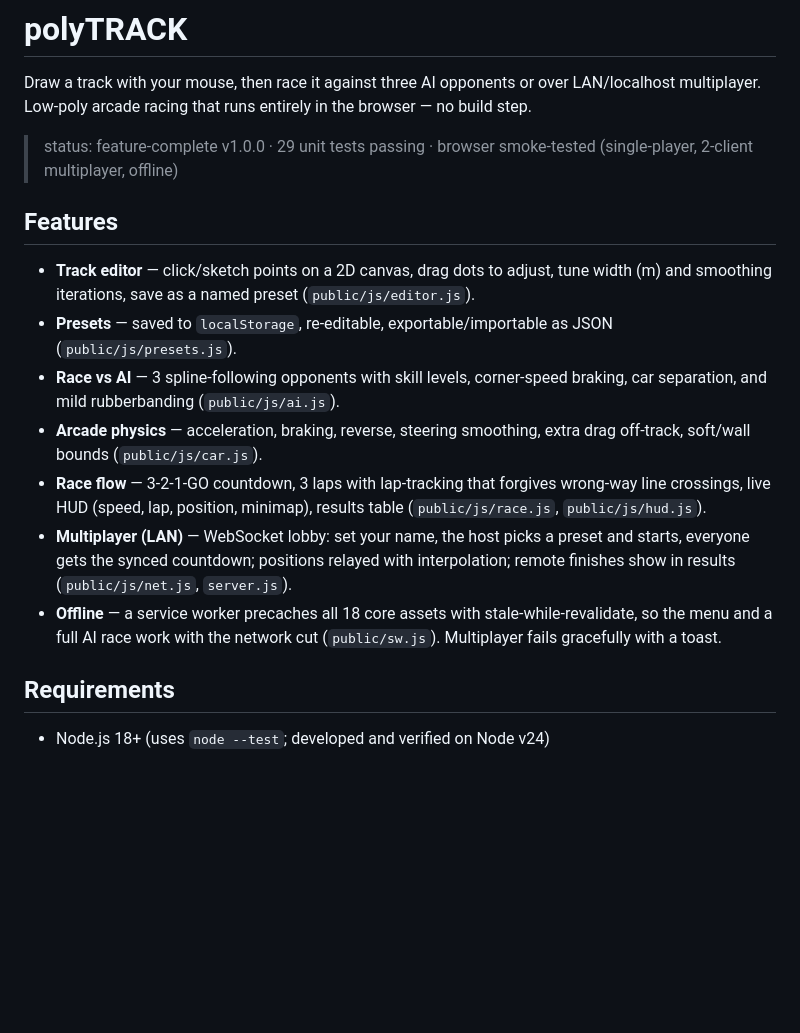
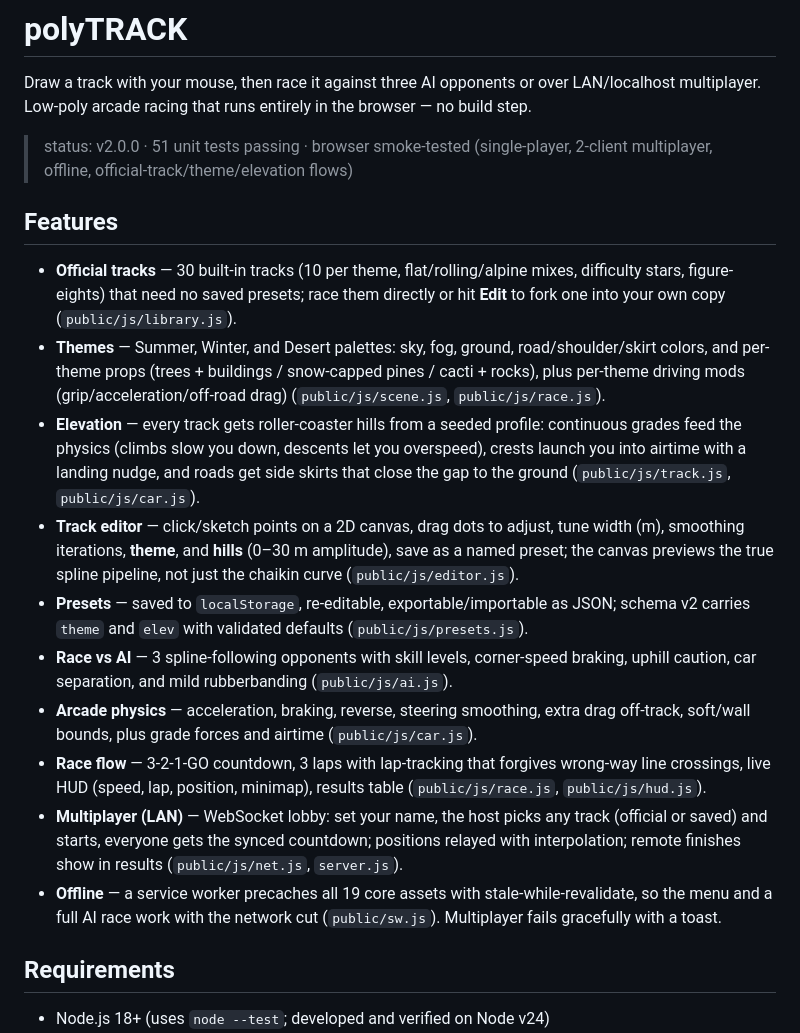
Before and after one commit to Lilqee29/polyTRACK, a Markdown page: README.md, the part around one of its changes. Rendered like a GitHub page; blank space fills up the shorter version.

```diff
--- a/README.md
+++ b/README.md
@@ -2,17 +2,20 @@
 
 Draw a track with your mouse, then race it against three AI opponents or over LAN/localhost multiplayer. Low-poly arcade racing that runs entirely in the browser — no build step.
 
-> status: feature-complete v1.0.0 · 29 unit tests passing · browser smoke-tested (single-player, 2-client multiplayer, offline)
+> status: v2.0.0 · 51 unit tests passing · browser smoke-tested (single-player, 2-client multiplayer, offline, official-track/theme/elevation flows)
 
 ## Features
 
-- **Track editor** — click/sketch points on a 2D canvas, drag dots to adjust, tune width (m) and smoothing iterations, save as a named preset (`public/js/editor.js`).
-- **Presets** — saved to `localStorage`, re-editable, exportable/importable as JSON (`public/js/presets.js`).
-- **Race vs AI** — 3 spline-following opponents with skill levels, corner-speed braking, car separation, and mild rubberbanding (`public/js/ai.js`).
-- **Arcade physics** — acceleration, braking, reverse, steering smoothing, extra drag off-track, soft/wall bounds (`public/js/car.js`).
+- **Official tracks** — 30 built-in tracks (10 per theme, flat/rolling/alpine mixes, difficulty stars, figure-eights) that need no saved presets; race them directly or hit **Edit** to fork one into your own copy (`public/js/library.js`).
+- **Themes** — Summer, Winter, and Desert palettes: sky, fog, ground, road/shoulder/skirt colors, and per-theme props (trees + buildings / snow-capped pines / cacti + rocks), plus per-theme driving mods (grip/acceleration/off-road drag) (`public/js/scene.js`, `public/js/race.js`).
+- **Elevation** — every track gets roller-coaster hills from a seeded profile: continuous grades feed the physics (climbs slow you down, descents let you overspeed), crests launch you into airtime with a landing nudge, and roads get side skirts that close the gap to the ground (`public/js/track.js`, `public/js/car.js`).
+- **Track editor** — click/sketch points on a 2D canvas, drag dots to adjust, tune width (m), smoothing iterations, **theme**, and **hills** (0–30 m amplitude), save as a named preset; the canvas previews the true spline pipeline, not just the chaikin curve (`public/js/editor.js`).
+- **Presets** — saved to `localStorage`, re-editable, exportable/importable as JSON; schema v2 carries `theme` and `elev` with validated defaults (`public/js/presets.js`).
+- **Race vs AI** — 3 spline-following opponents with skill levels, corner-speed braking, uphill caution, car separation, and mild rubberbanding (`public/js/ai.js`).
+- **Arcade physics** — acceleration, braking, reverse, steering smoothing, extra drag off-track, soft/wall bounds, plus grade forces and airtime (`public/js/car.js`).
 - **Race flow** — 3-2-1-GO countdown, 3 laps with lap-tracking that forgives wrong-way line crossings, live HUD (speed, lap, position, minimap), results table (`public/js/race.js`, `public/js/hud.js`).
-- **Multiplayer (LAN)** — WebSocket lobby: set your name, the host picks a preset and starts, everyone gets the synced countdown; positions relayed with interpolation; remote finishes show in results (`public/js/net.js`, `server.js`).
-- **Offline** — a service worker precaches all 18 core assets with stale-while-revalidate, so the menu and a full AI race work with the network cut (`public/sw.js`). Multiplayer fails gracefully with a toast.
+- **Multiplayer (LAN)** — WebSocket lobby: set your name, the host picks any track (official or saved) and starts, everyone gets the synced countdown; positions relayed with interpolation; remote finishes show in results (`public/js/net.js`, `server.js`).
+- **Offline** — a service worker precaches all 19 core assets with stale-while-revalidate, so the menu and a full AI race work with the network cut (`public/sw.js`). Multiplayer fails gracefully with a toast.
 
 ## Requirements
 
```
Also changed, not shown: other parts of README.md (+21 -18 lines).
